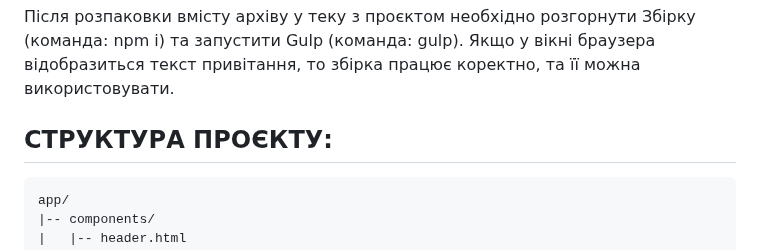
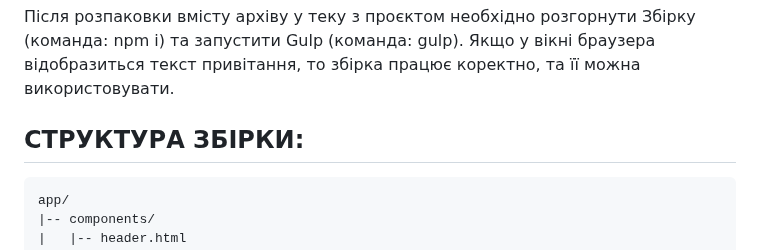
Before and after one commit to ovcharovcoder/gulp-start, a Markdown page: README.md, the part around the change. Drawn GitHub-style.

````diff
--- a/README.md
+++ b/README.md
@@ -45,7 +45,7 @@ npm install --save-dev gulp
 Після розпаковки вмісту архіву у теку з проєктом необхідно розгорнути Збірку (команда: npm i) та запустити Gulp (команда: gulp).
 Якщо у вікні браузера відобразиться текст привітання, то збірка працює коректно, та її можна використовувати.
 
-СТРУКТУРА ПРОЄКТУ:
+СТРУКТУРА ЗБІРКИ:
 ---------------------------------------------------
 ```
 app/
````
